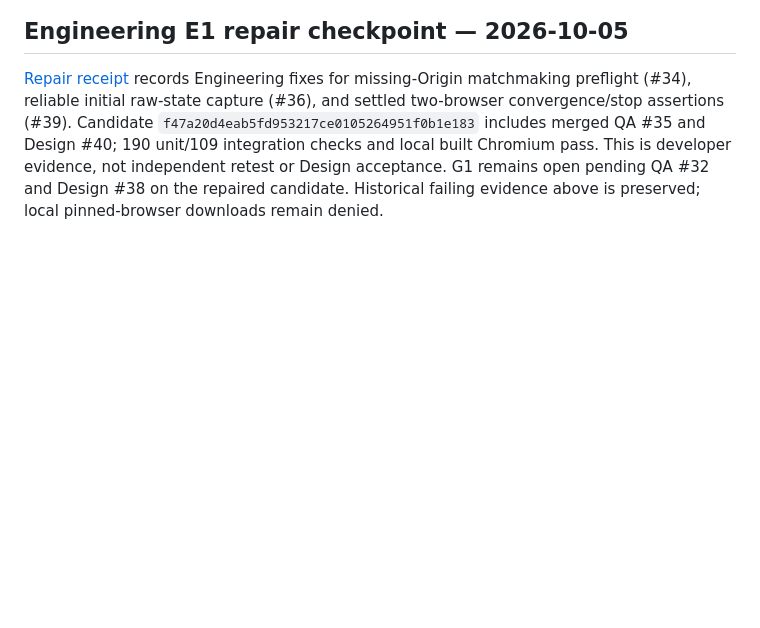
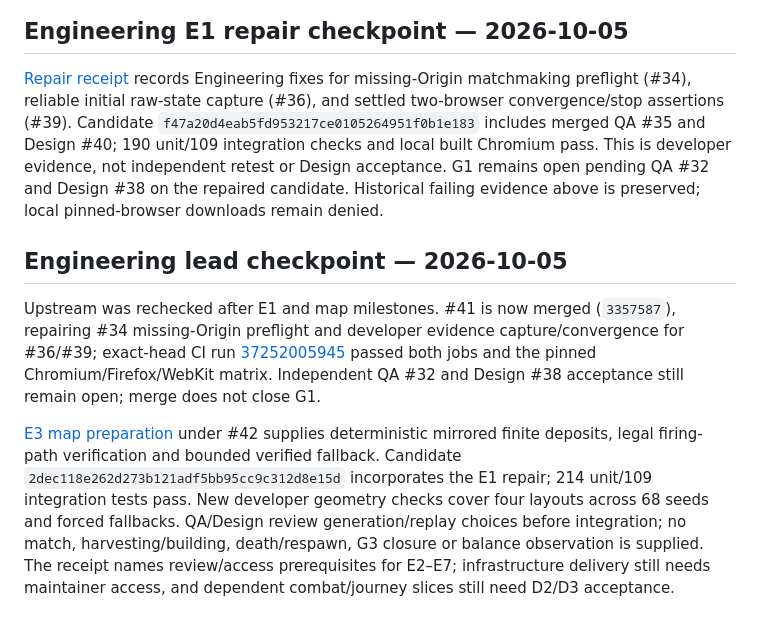
Before and after one commit to MyNameIs-Nigel/packetscrapp, a Markdown page: docs/PROGRESS.md, the part around the change. Drawn GitHub-style; blank space fills up the shorter version.

```diff
--- a/docs/PROGRESS.md
+++ b/docs/PROGRESS.md
@@ -106,3 +106,9 @@ Independent QA also records [#34](https://github.com/MyNameIs-Nigel/packetscrapp
 ## Engineering E1 repair checkpoint — 2026-10-05
 
 [Repair receipt](engineer/E1_REPAIR.md) records Engineering fixes for missing-Origin matchmaking preflight (#34), reliable initial raw-state capture (#36), and settled two-browser convergence/stop assertions (#39). Candidate `f47a20d4eab5fd953217ce0105264951f0b1e183` includes merged QA #35 and Design #40; 190 unit/109 integration checks and local built Chromium pass. This is developer evidence, not independent retest or Design acceptance. G1 remains open pending QA #32 and Design #38 on the repaired candidate. Historical failing evidence above is preserved; local pinned-browser downloads remain denied.
+
+## Engineering lead checkpoint — 2026-10-05
+
+Upstream was rechecked after E1 and map milestones. #41 is now merged (`3357587`), repairing #34 missing-Origin preflight and developer evidence capture/convergence for #36/#39; exact-head CI run [37252005945](https://github.com/MyNameIs-Nigel/packetscrapp/actions/runs/37252005945) passed both jobs and the pinned Chromium/Firefox/WebKit matrix. Independent QA #32 and Design #38 acceptance still remain open; merge does not close G1.
+
+[E3 map preparation](engineer/E3_MAP_PREPARATION.md) under #42 supplies deterministic mirrored finite deposits, legal firing-path verification and bounded verified fallback. Candidate `2dec118e262d273b121adf5bb95cc9c312d8e15d` incorporates the E1 repair; 214 unit/109 integration tests pass. New developer geometry checks cover four layouts across 68 seeds and forced fallbacks. QA/Design review generation/replay choices before integration; no match, harvesting/building, death/respawn, G3 closure or balance observation is supplied. The receipt names review/access prerequisites for E2–E7; infrastructure delivery still needs maintainer access, and dependent combat/journey slices still need D2/D3 acceptance.
```
Also changed, not shown: docs/engineer/E3_MAP_PREPARATION.md (added, +49 -0 lines), docs/engineer/README.md (+2 -0 lines).
